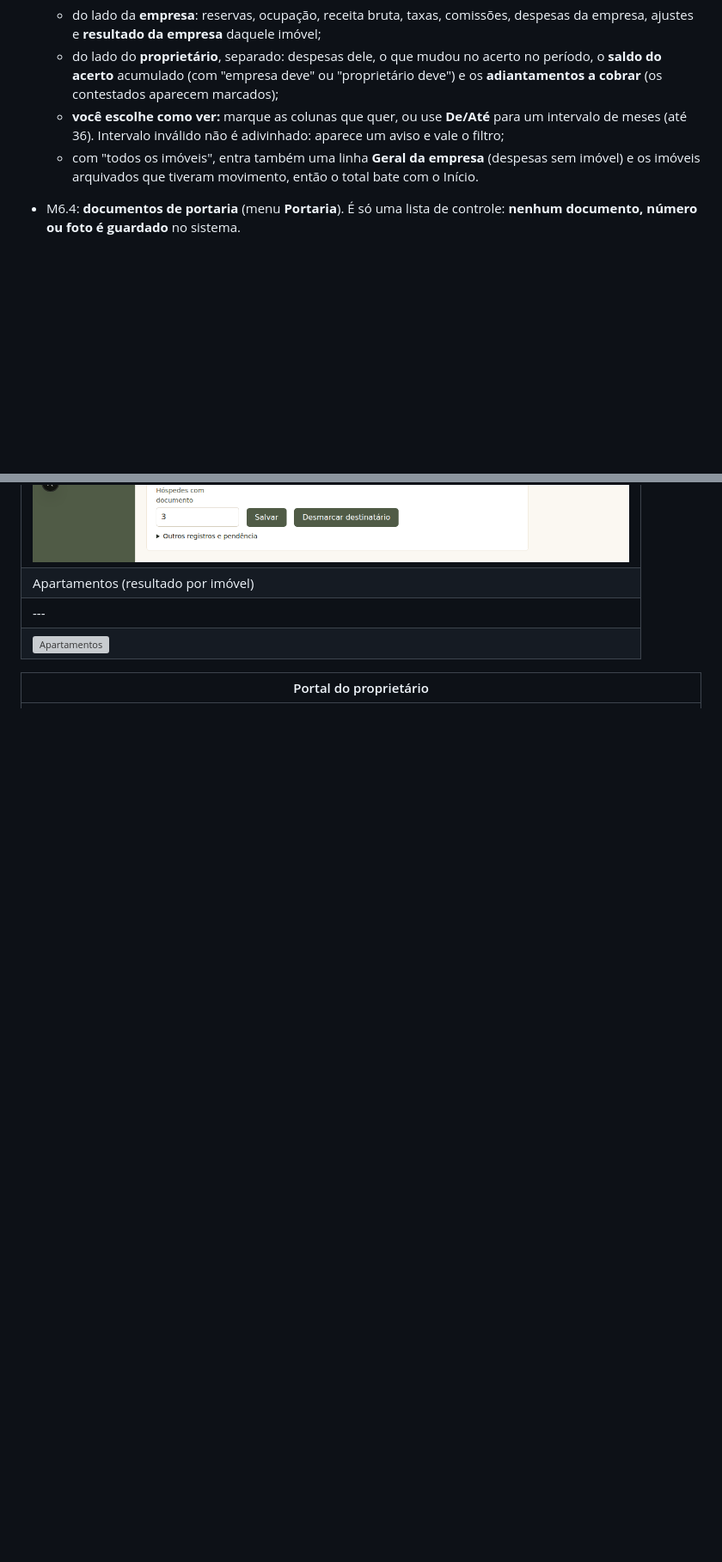
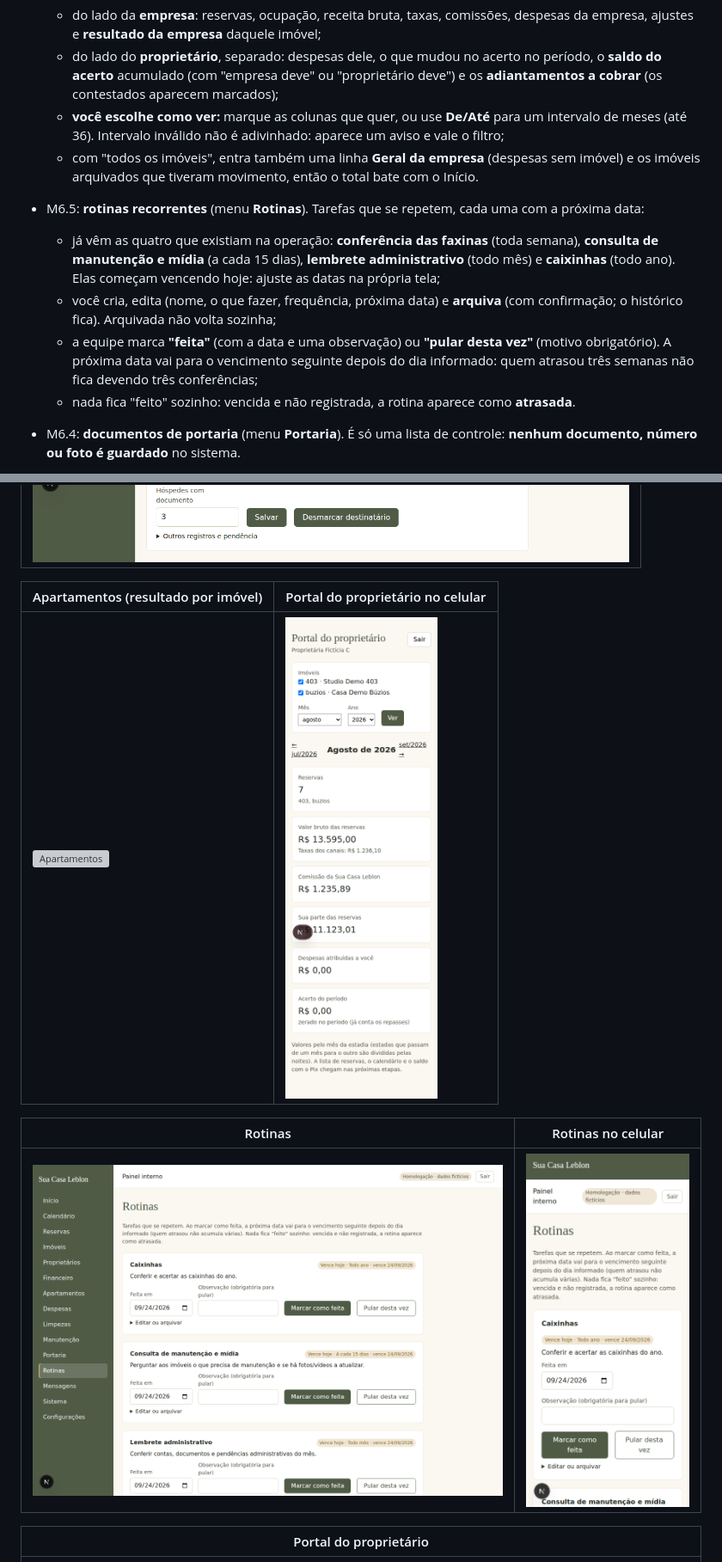
Before and after one commit to diegos-org/resguardo, a Markdown page: GUIA-DIEGO.md, 2 parts joined by grey strips. Shown at 86% size. GitHub-like rendering; pictures changed too: docs/telas/rotinas-celular.png (added), docs/telas/rotinas.png (added); blank space fills up the shorter version; grey boxes are pictures that could not be loaded.

```diff
--- a/GUIA-DIEGO.md
+++ b/GUIA-DIEGO.md
@@ -314,6 +314,17 @@
     de meses (até 36). Intervalo inválido não é adivinhado: aparece um aviso e vale o filtro;
   - com "todos os imóveis", entra também uma linha **Geral da empresa** (despesas sem imóvel)
     e os imóveis arquivados que tiveram movimento, então o total bate com o Início.
+- M6.5: **rotinas recorrentes** (menu **Rotinas**). Tarefas que se repetem, cada uma com a
+  próxima data:
+  - já vêm as quatro que existiam na operação: **conferência das faxinas** (toda semana),
+    **consulta de manutenção e mídia** (a cada 15 dias), **lembrete administrativo** (todo mês)
+    e **caixinhas** (todo ano). Elas começam vencendo hoje: ajuste as datas na própria tela;
+  - você cria, edita (nome, o que fazer, frequência, próxima data) e **arquiva** (com
+    confirmação; o histórico fica). Arquivada não volta sozinha;
+  - a equipe marca **"feita"** (com a data e uma observação) ou **"pular desta vez"** (motivo
+    obrigatório). A próxima data vai para o vencimento seguinte depois do dia informado: quem
+    atrasou três semanas não fica devendo três conferências;
+  - nada fica "feito" sozinho: vencida e não registrada, a rotina aparece como **atrasada**.
 - M6.4: **documentos de portaria** (menu **Portaria**). É só uma lista de controle:
   **nenhum documento, número ou foto é guardado** no sistema.
   - você marca na própria tela quais imóveis exigem documentos (hoje, o 403). Nada fica fixo
@@ -440,9 +451,14 @@
 | Portaria (documentos: pedidos, encaminhamento e entrega) |
 |---|
 | ![Portaria](docs/telas/portaria.png) |
+
 | Apartamentos (resultado por imóvel) | Portal do proprietário no celular |
 |---|---|
 | ![Apartamentos](docs/telas/apartamentos.png) | ![Portal no celular](docs/telas/portal-celular.png) |
+
+| Rotinas | Rotinas no celular |
+|---|---|
+| ![Rotinas](docs/telas/rotinas.png) | ![Rotinas no celular](docs/telas/rotinas-celular.png) |
 
 | Portal do proprietário |
 |---|
```
Also changed, not shown: other parts of GUIA-DIEGO.md (+5 -3 lines), ROADMAP.md (+1 -1 lines), 11 other files.
